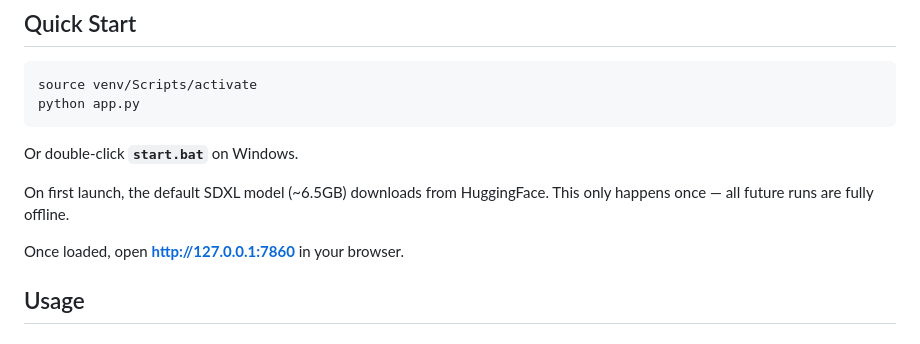
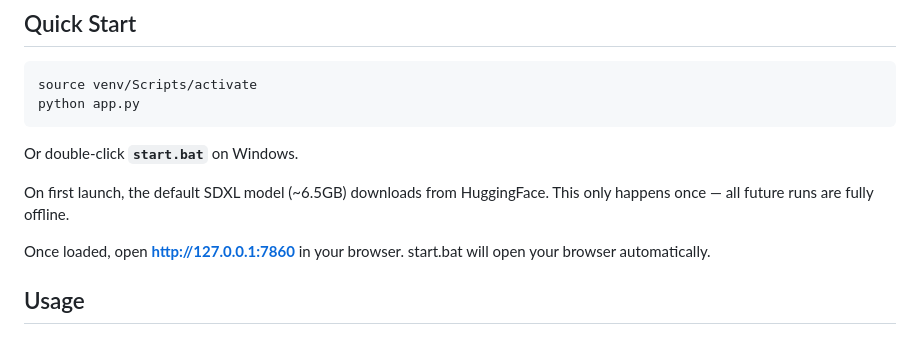
Before and after one commit to xJeris/ImaGen, a Markdown page: README.md, the part around the change. Drawn GitHub-style.

```diff
--- a/README.md
+++ b/README.md
@@ -77,7 +77,7 @@ Or double-click **`start.bat`** on Windows.
 
 On first launch, the default SDXL model (~6.5GB) downloads from HuggingFace. This only happens once — all future runs are fully offline.
 
-Once loaded, open **http://127.0.0.1:7860** in your browser.
+Once loaded, open **http://127.0.0.1:7860** in your browser. start.bat will open your browser automatically.
 
 ## Usage
 
```
